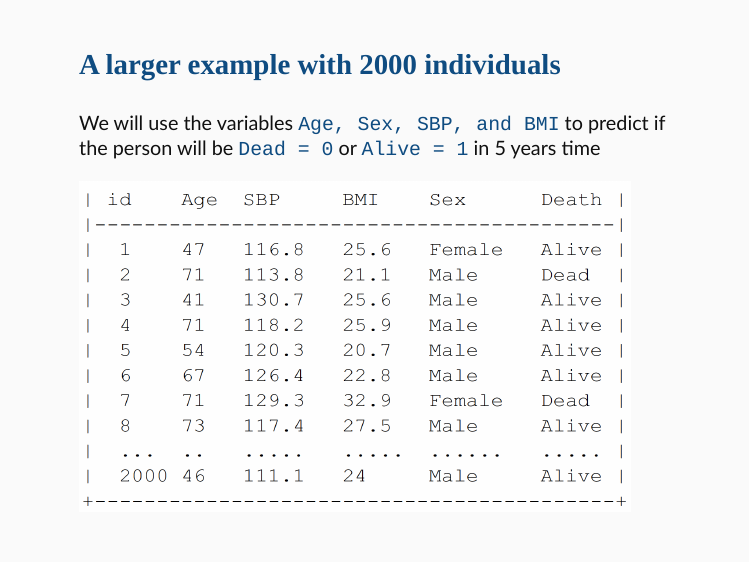
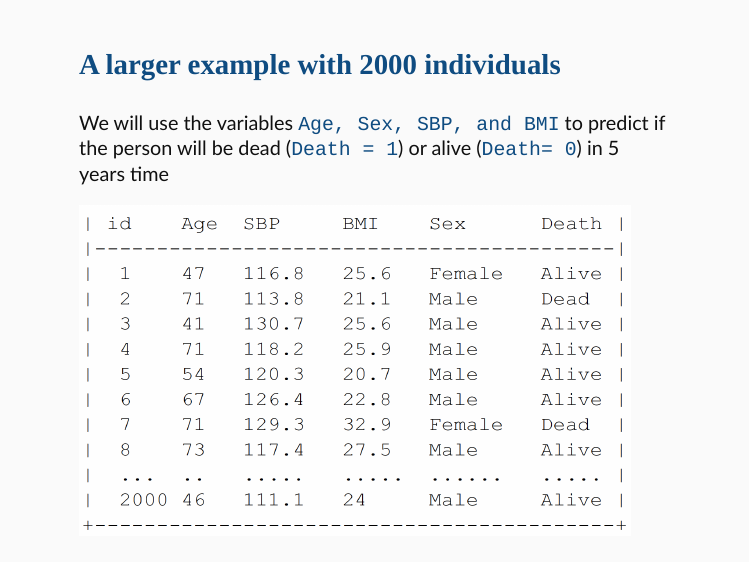
Before and after one commit to alhenry/ihi-risk, an R Markdown document (materials/lecture_slides/index.Rmd): page 32 of 44. The pictures show the slides in the output file materials/lecture_slides/index.html that the author committed with the source; the slides are laid out offline by our stand-in for remark.js, each with all of its steps uncovered, in fonts that may differ from those the slides ask for, and without slide numbers, shadows or browser add-ons.

Commit message:
edit event variable naming in slide 32

````diff
--- a/materials/lecture_slides/index.Rmd
+++ b/materials/lecture_slides/index.Rmd
@@ -788,7 +788,7 @@ $$\widehat{P}\left(Y_{i}=1\right)=\frac{e^{\widehat{\beta}_{0}+\widehat{\beta}_{
 ---
 ### A larger example with 2000 individuals
 
-We will use the variables `Age, Sex, SBP, and BMI` to predict if the person will be `Dead = 0` or `Alive = 1` in 5 years time
+We will use the variables `Age, Sex, SBP, and BMI` to predict if the person will be dead (`Death = 1`) or alive (`Death= 0`) in 5 years time
 
 ```{r, echo=F, out.height="400px"}
 knitr::include_graphics("figure/stata_data.png")
````
Also changed, not shown: materials/lecture_slides/index.html.
